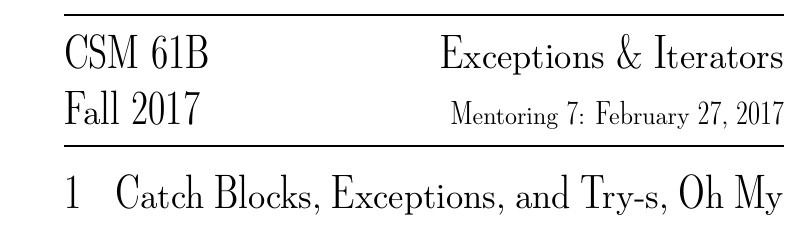
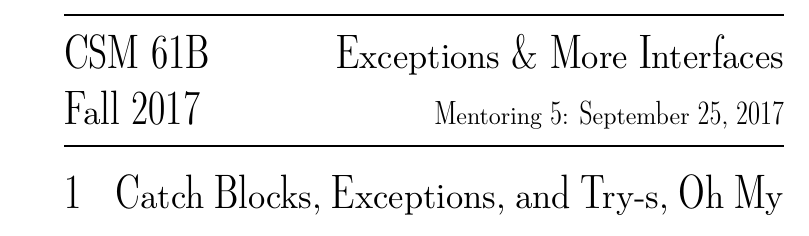
Before and after one commit to csmberkeley/csm-61b, a LaTeX problem sheet (src/mentor05.tex): part of page 1 of 4, cut so that both start at the same text. Compiled offline with pdfLaTeX.

Commit message:
src: mentor07.tex -> mentor05.tex

```diff
--- a/src/mentor07.tex
+++ b/src/mentor05.tex
@@ -1,9 +1,9 @@
 \documentclass[11pt]{exam}
 \usepackage{../commonheader}
 
-\discnumber{7}
-\title{Exceptions \& Iterators}
-\date{February 27, 2017}
+\discnumber{5}
+\title{Exceptions \& More Interfaces}
+\date{September 25, 2017}
 
 \begin{document}
 \maketitle
```
